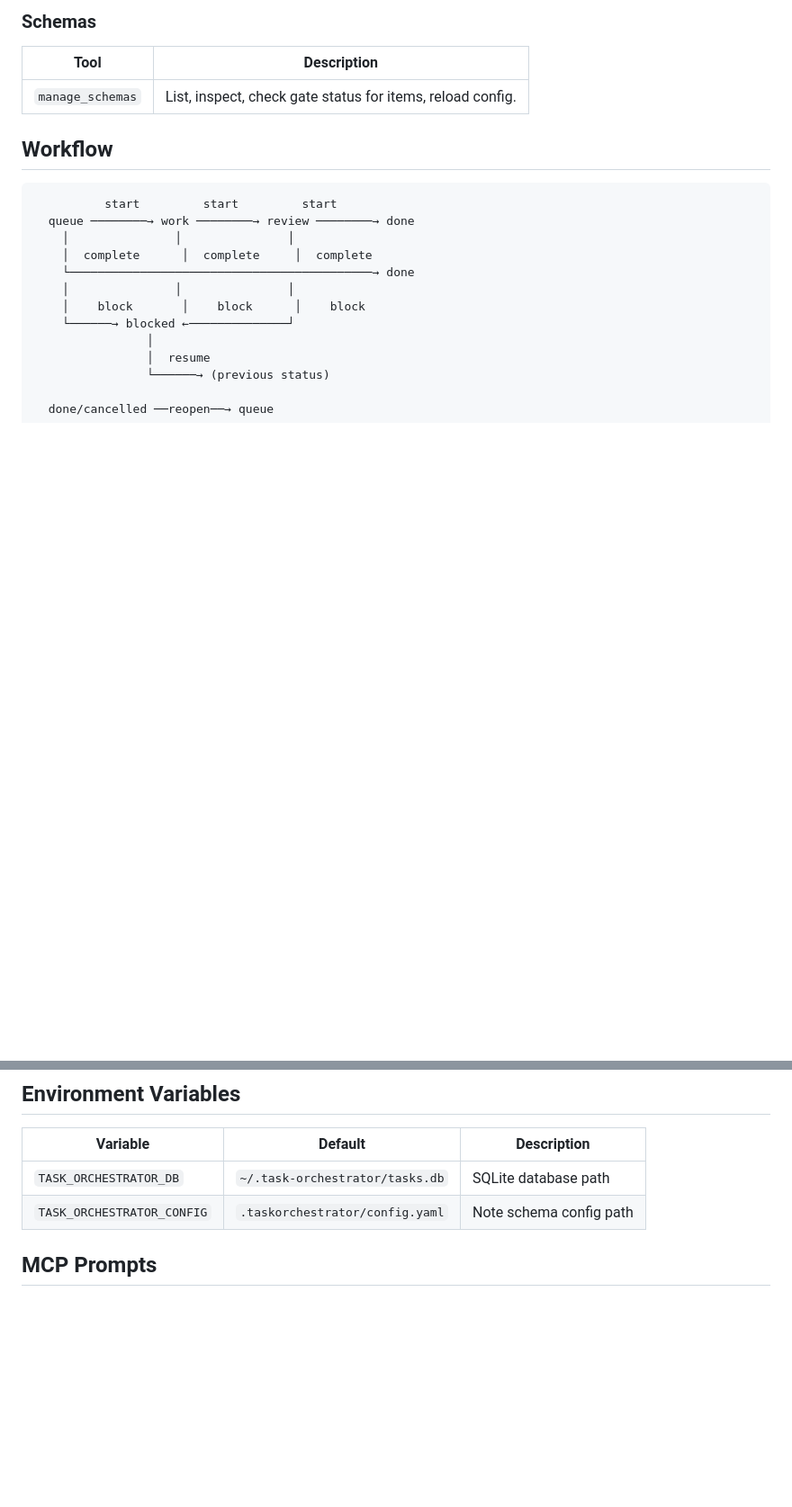
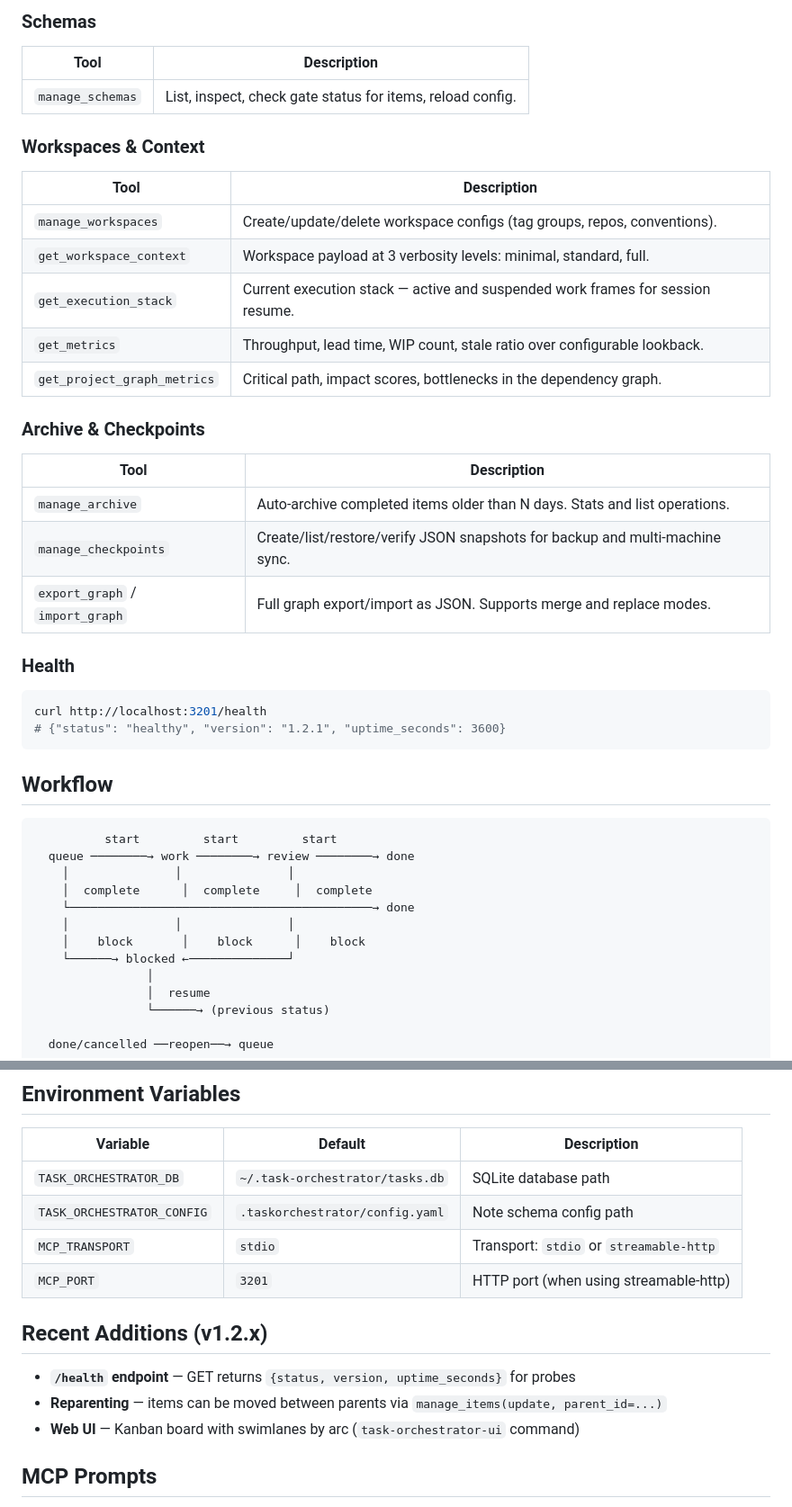
Before and after one commit to filhocf/task-orchestrator-py, a Markdown page: README.md, 2 parts joined by grey strips. Shown at 90% size. Drawn GitHub-style; blank space fills up the shorter version.

Commit message:
docs: README update — add missing tools, env vars, /health, reparenting, web UI

````diff
--- a/README.md
+++ b/README.md
@@ -109,6 +109,31 @@ If `TASK_ORCHESTRATOR_DB` is not set, defaults to `~/.task-orchestrator/tasks.db
 | Tool | Description |
 |------|-------------|
 | `manage_schemas` | List, inspect, check gate status for items, reload config. |
+
+### Workspaces & Context
+
+| Tool | Description |
+|------|-------------|
+| `manage_workspaces` | Create/update/delete workspace configs (tag groups, repos, conventions). |
+| `get_workspace_context` | Workspace payload at 3 verbosity levels: minimal, standard, full. |
+| `get_execution_stack` | Current execution stack — active and suspended work frames for session resume. |
+| `get_metrics` | Throughput, lead time, WIP count, stale ratio over configurable lookback. |
+| `get_project_graph_metrics` | Critical path, impact scores, bottlenecks in the dependency graph. |
+
+### Archive & Checkpoints
+
+| Tool | Description |
+|------|-------------|
+| `manage_archive` | Auto-archive completed items older than N days. Stats and list operations. |
+| `manage_checkpoints` | Create/list/restore/verify JSON snapshots for backup and multi-machine sync. |
+| `export_graph` / `import_graph` | Full graph export/import as JSON. Supports merge and replace modes. |
+
+### Health
+
+```bash
+curl http://localhost:3201/health
+# {"status": "healthy", "version": "1.2.1", "uptime_seconds": 3600}
+```
 
 ## Workflow
 
@@ -252,6 +277,14 @@ Cycle detection prevents circular dependencies. `relates_to` type creates inform
 |----------|---------|-------------|
 | `TASK_ORCHESTRATOR_DB` | `~/.task-orchestrator/tasks.db` | SQLite database path |
 | `TASK_ORCHESTRATOR_CONFIG` | `.taskorchestrator/config.yaml` | Note schema config path |
+| `MCP_TRANSPORT` | `stdio` | Transport: `stdio` or `streamable-http` |
+| `MCP_PORT` | `3201` | HTTP port (when using streamable-http) |
+
+## Recent Additions (v1.2.x)
+
+- **`/health` endpoint** — GET returns `{status, version, uptime_seconds}` for probes
+- **Reparenting** — items can be moved between parents via `manage_items(update, parent_id=...)`
+- **Web UI** — Kanban board with swimlanes by arc (`task-orchestrator-ui` command)
 
 ## MCP Prompts
 
````
